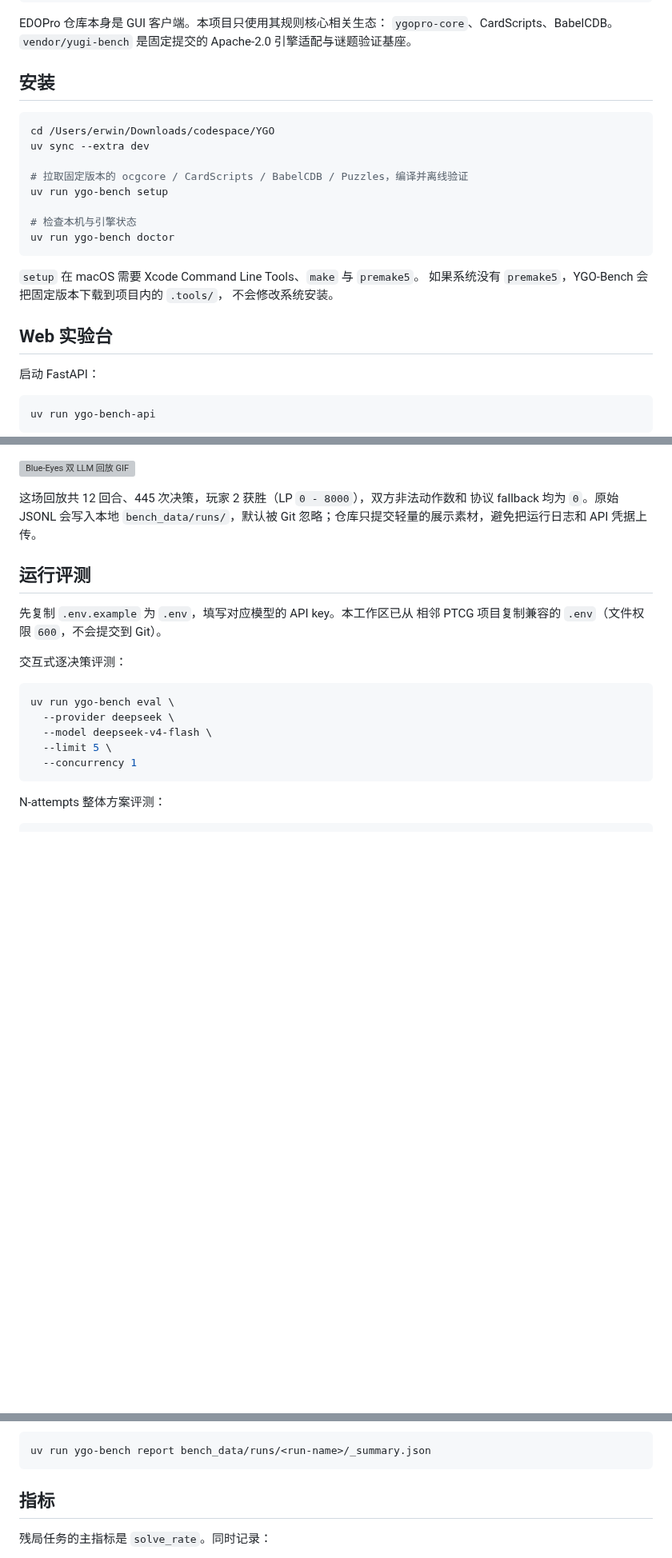
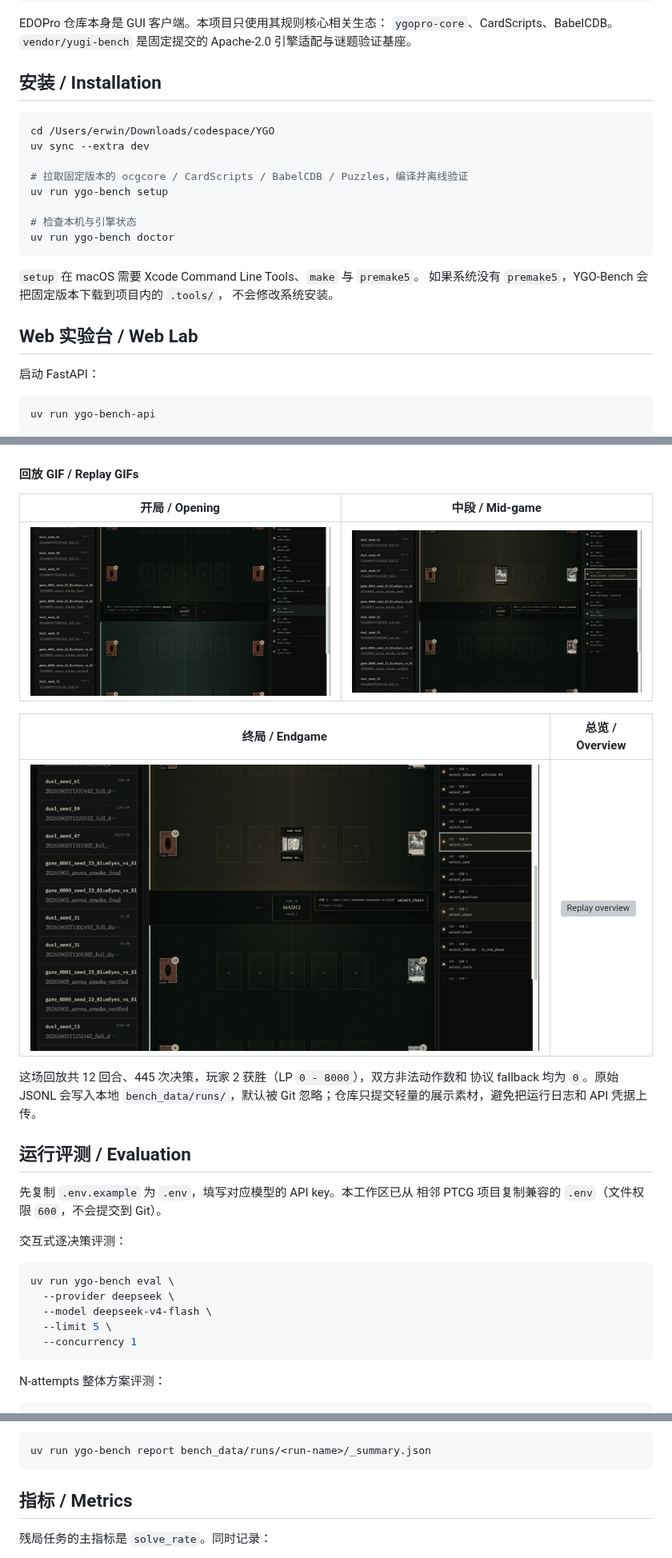
Before and after one commit to erwinmsmith/YGO-Bench, a Markdown page: README.md, 3 parts joined by grey strips. Shown at 80% size. Rendered like a GitHub page; pictures changed too: docs/assets/replay-endgame.gif (added), docs/assets/replay-midgame.gif (added), docs/assets/replay-opening.gif (added); blank space fills up the shorter version; grey boxes are pictures that could not be loaded.

Commit message:
docs: add bilingual replay gallery

````diff
--- a/README.md
+++ b/README.md
@@ -36,7 +67,7 @@ EDOPro 仓库本身是 GUI 客户端。本项目只使用其规则核心相关
 `ygopro-core`、CardScripts、BabelCDB。`vendor/yugi-bench` 是固定提交的
 Apache-2.0 引擎适配与谜题验证基座。
 
-## 安装
+## 安装 / Installation
 
 ```bash
 cd /Users/erwin/Downloads/codespace/YGO
@@ -53,7 +84,7 @@ uv run ygo-bench doctor
 如果系统没有 `premake5`，YGO-Bench 会把固定版本下载到项目内的 `.tools/`，
 不会修改系统安装。
 
-## Web 实验台
+## Web 实验台 / Web Lab
 
 启动 FastAPI：
 
@@ -97,13 +128,21 @@ uv run python scripts/sync_decks.py
 
 ![Blue-Eyes 双 LLM 回放截图](docs/assets/replay-seed79.png)
 
-![Blue-Eyes 双 LLM 回放 GIF](docs/assets/replay-overview.gif)
+#### 回放 GIF / Replay GIFs
+
+| 开局 / Opening | 中段 / Mid-game |
+| --- | --- |
+| ![Opening replay](docs/assets/replay-opening.gif) | ![Mid-game replay](docs/assets/replay-midgame.gif) |
+
+| 终局 / Endgame | 总览 / Overview |
+| --- | --- |
+| ![Endgame replay](docs/assets/replay-endgame.gif) | ![Replay overview](docs/assets/replay-overview.gif) |
 
 这场回放共 12 回合、445 次决策，玩家 2 获胜（LP `0 - 8000`），双方非法动作数和
 协议 fallback 均为 `0`。原始 JSONL 会写入本地 `bench_data/runs/`，默认被 Git
 忽略；仓库只提交轻量的展示素材，避免把运行日志和 API 凭据上传。
 
-## 运行评测
+## 运行评测 / Evaluation
 
 先复制 `.env.example` 为 `.env`，填写对应模型的 API key。本工作区已从
 相邻 PTCG 项目复制兼容的 `.env`（文件权限 `600`，不会提交到 Git）。
@@ -197,7 +236,7 @@ token、Elo、Glicko-2、先后手分层胜率与 deck matchup matrix。完整
 uv run ygo-bench report bench_data/runs/<run-name>/_summary.json
 ```
 
-## 指标
+## 指标 / Metrics
 
 残局任务的主指标是 `solve_rate`。同时记录：
 
````
Also changed, not shown: other parts of README.md (+36 -5 lines).
